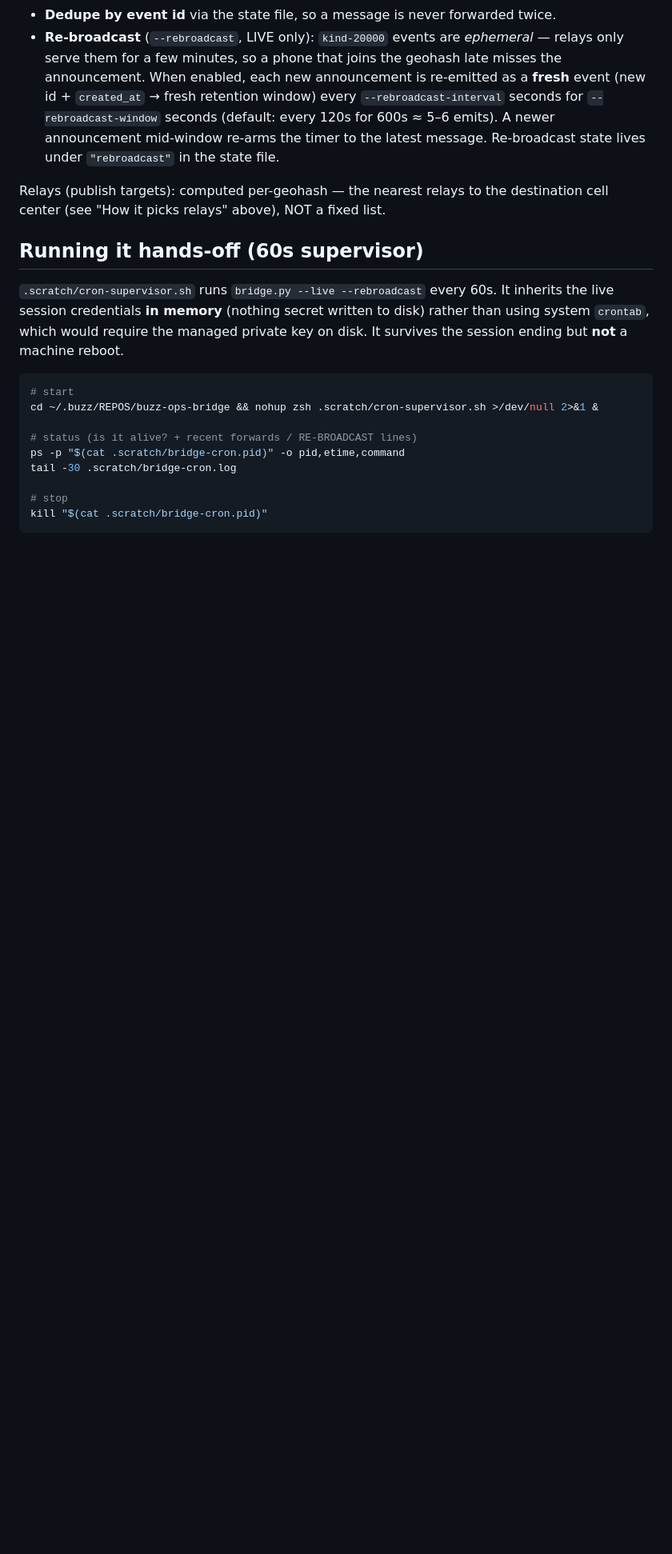
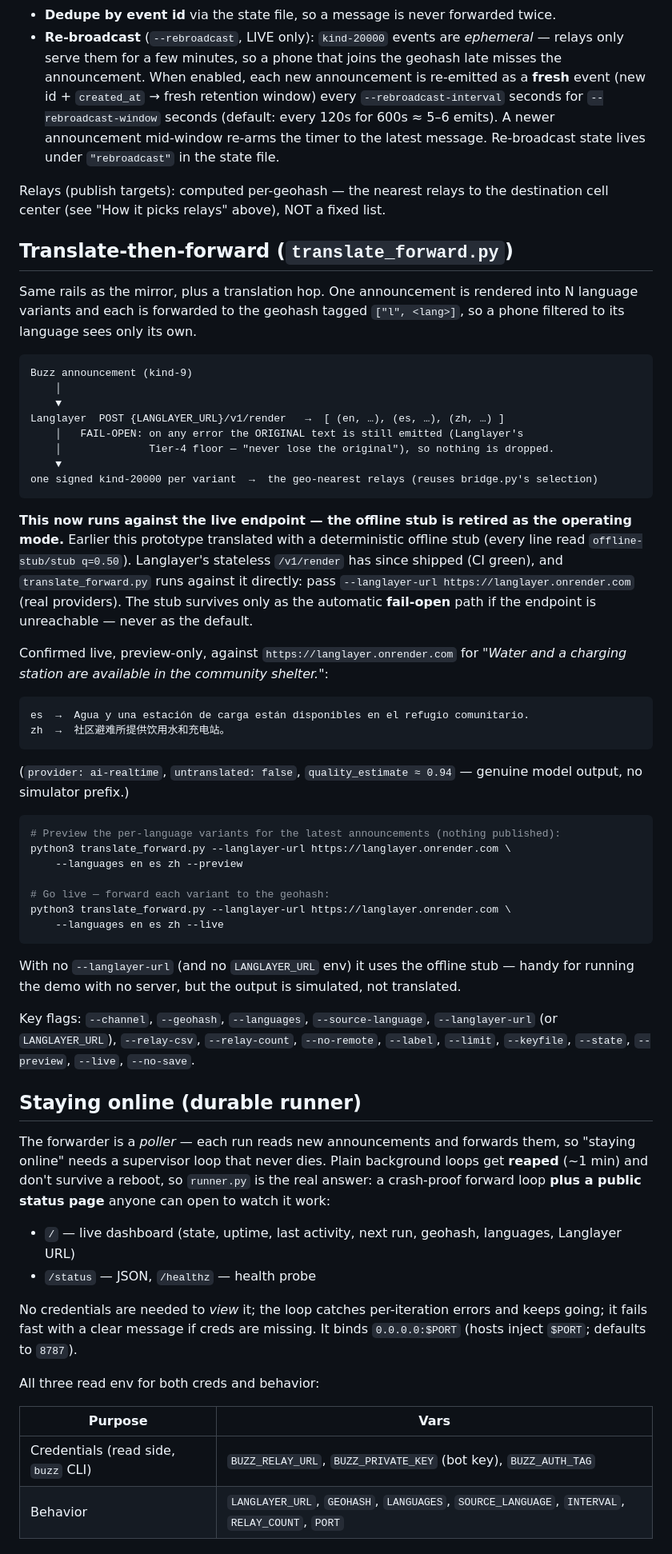
Before and after one commit to angelasonline/langlayer, a Markdown page: buzz/README.md, the part around one of its changes. Shown at 80% size. Drawn GitHub-style; blank space fills up the shorter version.

````diff
--- a/buzz/README.md
+++ b/buzz/README.md
@@ -71,20 +80,76 @@ Key flags: `--channel`, `--geohash`, `--relay-csv`, `--relay-count`, `--no-remot
 Relays (publish targets): computed per-geohash — the nearest relays to the destination
 cell center (see "How it picks relays" above), NOT a fixed list.
 
-## Running it hands-off (60s supervisor)
+## Translate-then-forward (`translate_forward.py`)
 
-`.scratch/cron-supervisor.sh` runs `bridge.py --live --rebroadcast` every 60s. It inherits
-the live session credentials **in memory** (nothing secret written to disk) rather than
-using system `crontab`, which would require the managed private key on disk. It survives
-the session ending but **not** a machine reboot.
+Same rails as the mirror, plus a translation hop. One announcement is rendered into N
+language variants and each is forwarded to the geohash tagged `["l", <lang>]`, so a phone
+filtered to its language sees only its own.
+
+```
+Buzz announcement (kind-9)
+    │
+    ▼
+Langlayer  POST {LANGLAYER_URL}/v1/render   →  [ (en, …), (es, …), (zh, …) ]
+    │   FAIL-OPEN: on any error the ORIGINAL text is still emitted (Langlayer's
+    │              Tier-4 floor — "never lose the original"), so nothing is dropped.
+    ▼
+one signed kind-20000 per variant  →  the geo-nearest relays (reuses bridge.py's selection)
+```
+
+**This now runs against the live endpoint — the offline stub is retired as the operating
+mode.** Earlier this prototype translated with a deterministic offline stub (every line
+read `offline-stub/stub q=0.50`). Langlayer's stateless `/v1/render` has since shipped
+(CI green), and `translate_forward.py` runs against it directly: pass
+`--langlayer-url https://langlayer.onrender.com` (real providers). The stub survives only
+as the automatic **fail-open** path if the endpoint is unreachable — never as the default.
+
+Confirmed live, preview-only, against `https://langlayer.onrender.com` for
+*"Water and a charging station are available in the community shelter."*:
+
+```
+es  →  Agua y una estación de carga están disponibles en el refugio comunitario.
+zh  →  社区避难所提供饮用水和充电站。
+```
+
+(`provider: ai-realtime`, `untranslated: false`, `quality_estimate ≈ 0.94` — genuine model
+output, no simulator prefix.)
 
 ```bash
-# start
-cd ~/.buzz/REPOS/buzz-ops-bridge && nohup zsh .scratch/cron-supervisor.sh >/dev/null 2>&1 &
+# Preview the per-language variants for the latest announcements (nothing published):
+python3 translate_forward.py --langlayer-url https://langlayer.onrender.com \
+    --languages en es zh --preview
 
-# status (is it alive? + recent forwards / RE-BROADCAST lines)
-ps -p "$(cat .scratch/bridge-cron.pid)" -o pid,etime,command
-tail -30 .scratch/bridge-cron.log
+# Go live — forward each variant to the geohash:
+python3 translate_forward.py --langlayer-url https://langlayer.onrender.com \
+    --languages en es zh --live
+```
 
-# stop
-kill "$(cat .scratch/bridge-cron.pid)"
+With no `--langlayer-url` (and no `LANGLAYER_URL` env) it uses the offline stub — handy for
+running the demo with no server, but the output is simulated, not translated.
+
+Key flags: `--channel`, `--geohash`, `--languages`, `--source-language`, `--langlayer-url`
+(or `LANGLAYER_URL`), `--relay-csv`, `--relay-count`, `--no-remote`, `--label`, `--limit`,
+`--keyfile`, `--state`, `--preview`, `--live`, `--no-save`.
+
+## Staying online (durable runner)
+
+The forwarder is a *poller* — each run reads new announcements and forwards them, so
+"staying online" needs a supervisor loop that never dies. Plain background loops get
+**reaped** (~1 min) and don't survive a reboot, so `runner.py` is the real answer: a
+crash-proof forward loop **plus a public status page** anyone can open to watch it work:
+
+- `/` — live dashboard (state, uptime, last activity, next run, geohash, languages, Langlayer URL)
+- `/status` — JSON, `/healthz` — health probe
+
+No credentials are needed to *view* it; the loop catches per-iteration errors and keeps
+going; it fails fast with a clear message if creds are missing. It binds `0.0.0.0:$PORT`
+(hosts inject `$PORT`; defaults to `8787`).
+
+All three read env for both creds and behavior:
+
+| Purpose | Vars |
+|---------|------|
+| Credentials (read side, `buzz` CLI) | `BUZZ_RELAY_URL`, `BUZZ_PRIVATE_KEY` (bot key), `BUZZ_AUTH_TAG` |
+| Behavior | `LANGLAYER_URL`, `GEOHASH`, `LANGUAGES`, `SOURCE_LANGUAGE`, `INTERVAL`, `RELAY_COUNT`, `PORT` |
+
````
Also changed, not shown: other parts of buzz/README.md (+54 -3 lines).
